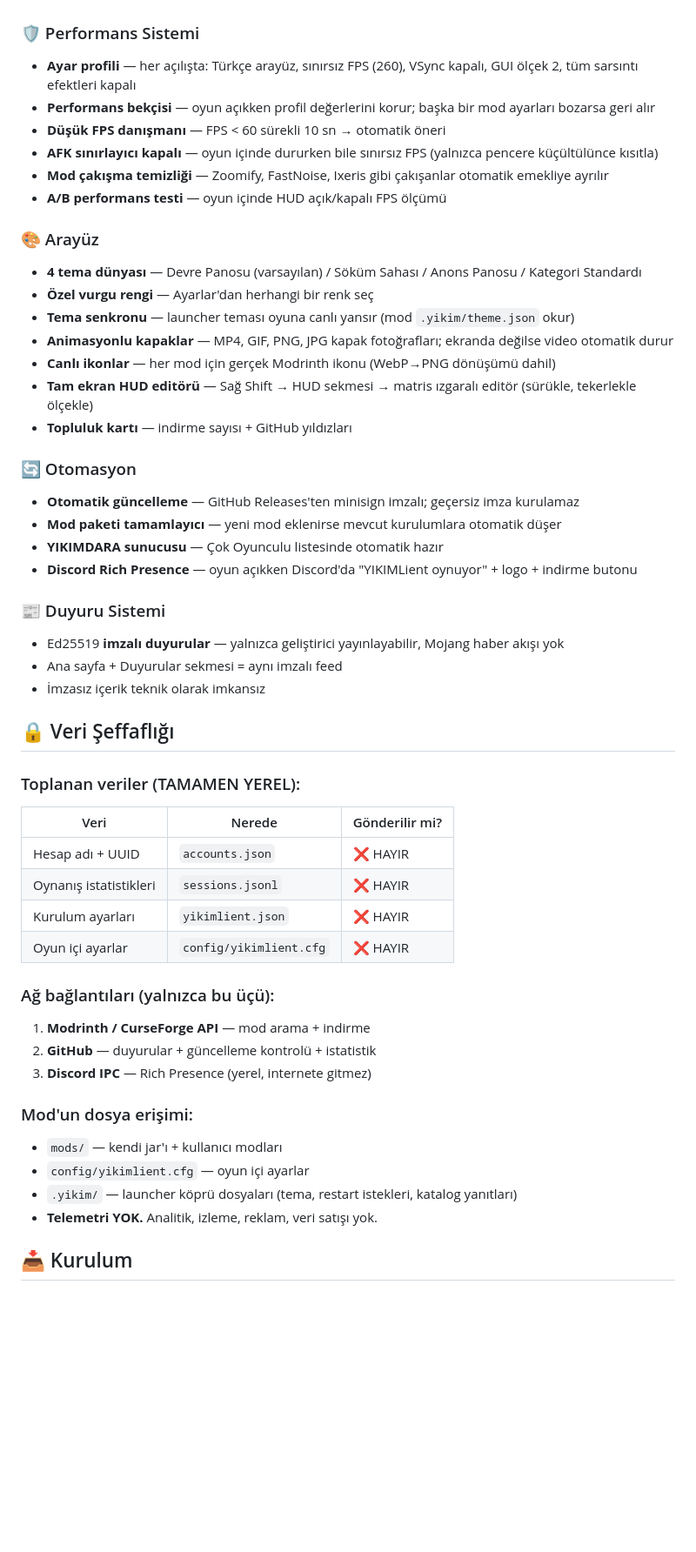
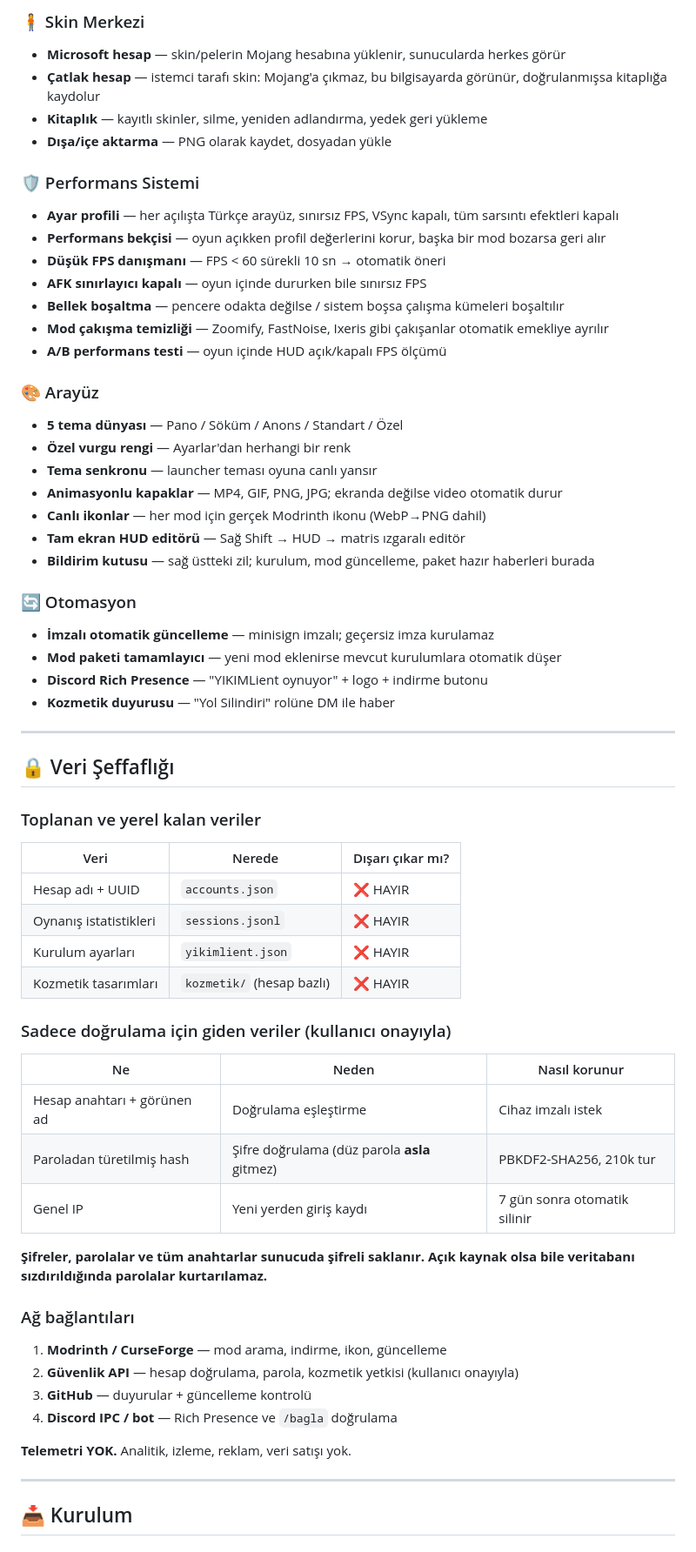
Before and after one commit to YKSAMI1/yikimlient, a Markdown page: README.md, the part around one of its changes. Shown at 87% size. Drawn GitHub-style; blank space fills up the shorter version.

Commit message:
README: tamamen yeniden düzenlendi (güvenlik, kozmetik, skin, çoklu paket, bot/API kurulumu)

```diff
--- a/README.md
+++ b/README.md
@@ -26,52 +72,64 @@
+### 🧍 Skin Merkezi
+- **Microsoft hesap** — skin/pelerin Mojang hesabına yüklenir, sunucularda herkes görür
+- **Çatlak hesap** — istemci tarafı skin: Mojang'a çıkmaz, bu bilgisayarda görünür, doğrulanmışsa kitaplığa kaydolur
+- **Kitaplık** — kayıtlı skinler, silme, yeniden adlandırma, yedek geri yükleme
+- **Dışa/içe aktarma** — PNG olarak kaydet, dosyadan yükle
 
 ### 🛡️ Performans Sistemi
-- **Ayar profili** — her açılışta: Türkçe arayüz, sınırsız FPS (260), VSync kapalı, GUI ölçek 2, tüm sarsıntı efektleri kapalı
-- **Performans bekçisi** — oyun açıkken profil değerlerini korur; başka bir mod ayarları bozarsa geri alır
+- **Ayar profili** — her açılışta Türkçe arayüz, sınırsız FPS, VSync kapalı, tüm sarsıntı efektleri kapalı
+- **Performans bekçisi** — oyun açıkken profil değerlerini korur, başka bir mod bozarsa geri alır
 - **Düşük FPS danışmanı** — FPS < 60 sürekli 10 sn → otomatik öneri
-- **AFK sınırlayıcı kapalı** — oyun içinde dururken bile sınırsız FPS (yalnızca pencere küçültülünce kısıtla)
+- **AFK sınırlayıcı kapalı** — oyun içinde dururken bile sınırsız FPS
+- **Bellek boşaltma** — pencere odakta değilse / sistem boşsa çalışma kümeleri boşaltılır
 - **Mod çakışma temizliği** — Zoomify, FastNoise, Ixeris gibi çakışanlar otomatik emekliye ayrılır
 - **A/B performans testi** — oyun içinde HUD açık/kapalı FPS ölçümü
 
 ### 🎨 Arayüz
-- **4 tema dünyası** — Devre Panosu (varsayılan) / Söküm Sahası / Anons Panosu / Kategori Standardı
-- **Özel vurgu rengi** — Ayarlar'dan herhangi bir renk seç
-- **Tema senkronu** — launcher teması oyuna canlı yansır (mod `.yikim/theme.json` okur)
-- **Animasyonlu kapaklar** — MP4, GIF, PNG, JPG kapak fotoğrafları; ekranda değilse video otomatik durur
-- **Canlı ikonlar** — her mod için gerçek Modrinth ikonu (WebP→PNG dönüşümü dahil)
-- **Tam ekran HUD editörü** — Sağ Shift → HUD sekmesi → matris ızgaralı editör (sürükle, tekerlekle ölçekle)
-- **Topluluk kartı** — indirme sayısı + GitHub yıldızları
+- **5 tema dünyası** — Pano / Söküm / Anons / Standart / Özel
+- **Özel vurgu rengi** — Ayarlar'dan herhangi bir renk
+- **Tema senkronu** — launcher teması oyuna canlı yansır
+- **Animasyonlu kapaklar** — MP4, GIF, PNG, JPG; ekranda değilse video otomatik durur
+- **Canlı ikonlar** — her mod için gerçek Modrinth ikonu (WebP→PNG dahil)
+- **Tam ekran HUD editörü** — Sağ Shift → HUD → matris ızgaralı editör
+- **Bildirim kutusu** — sağ üstteki zil; kurulum, mod güncelleme, paket hazır haberleri burada
 
 ### 🔄 Otomasyon
-- **Otomatik güncelleme** — GitHub Releases'ten minisign imzalı; geçersiz imza kurulamaz
+- **İmzalı otomatik güncelleme** — minisign imzalı; geçersiz imza kurulamaz
 - **Mod paketi tamamlayıcı** — yeni mod eklenirse mevcut kurulumlara otomatik düşer
-- **YIKIMDARA sunucusu** — Çok Oyunculu listesinde otomatik hazır
-- **Discord Rich Presence** — oyun açıkken Discord'da "YIKIMLient oynuyor" + logo + indirme butonu
+- **Discord Rich Presence** — "YIKIMLient oynuyor" + logo + indirme butonu
+- **Kozmetik duyurusu** — "Yol Silindiri" rolüne DM ile haber
 
-### 📰 Duyuru Sistemi
-- Ed25519 **imzalı duyurular** — yalnızca geliştirici yayınlayabilir, Mojang haber akışı yok
-- Ana sayfa + Duyurular sekmesi = aynı imzalı feed
-- İmzasız içerik teknik olarak imkansız
+---
 
 ## 🔒 Veri Şeffaflığı
 
-### Toplanan veriler (TAMAMEN YEREL):
-| Veri | Nerede | Gönderilir mi? |
+### Toplanan ve yerel kalan veriler
+| Veri | Nerede | Dışarı çıkar mı? |
 |---|---|---|
 | Hesap adı + UUID | `accounts.json` | ❌ HAYIR |
 | Oynanış istatistikleri | `sessions.jsonl` | ❌ HAYIR |
 | Kurulum ayarları | `yikimlient.json` | ❌ HAYIR |
-| Oyun içi ayarlar | `config/yikimlient.cfg` | ❌ HAYIR |
+| Kozmetik tasarımları | `kozmetik/` (hesap bazlı) | ❌ HAYIR |
 
-### Ağ bağlantıları (yalnızca bu üçü):
-1. **Modrinth / CurseForge API** — mod arama + indirme
-2. **GitHub** — duyurular + güncelleme kontrolü + istatistik
-3. **Discord IPC** — Rich Presence (yerel, internete gitmez)
+### Sadece doğrulama için giden veriler (kullanıcı onayıyla)
+| Ne | Neden | Nasıl korunur |
+|---|---|---|
+| Hesap anahtarı + görünen ad | Doğrulama eşleştirme | Cihaz imzalı istek |
+| Paroladan türetilmiş hash | Şifre doğrulama (düz parola **asla** gitmez) | PBKDF2-SHA256, 210k tur |
+| Genel IP | Yeni yerden giriş kaydı | 7 gün sonra otomatik silinir |
 
-### Mod'un dosya erişimi:
-- `mods/` — kendi jar'ı + kullanıcı modları
-- `config/yikimlient.cfg` — oyun içi ayarlar
-- `.yikim/` — launcher köprü dosyaları (tema, restart istekleri, katalog yanıtları)
-- **Telemetri YOK.** Analitik, izleme, reklam, veri satışı yok.
+**Şifreler, parolalar ve tüm anahtarlar sunucuda şifreli saklanır. Açık kaynak olsa bile
+veritabanı sızdırıldığında parolalar kurtarılamaz.**
+
+### Ağ bağlantıları
+1. **Modrinth / CurseForge** — mod arama, indirme, ikon, güncelleme
+2. **Güvenlik API** — hesap doğrulama, parola, kozmetik yetkisi (kullanıcı onayıyla)
+3. **GitHub** — duyurular + güncelleme kontrolü
+4. **Discord IPC / bot** — Rich Presence ve `/bagla` doğrulama
+
+**Telemetri YOK.** Analitik, izleme, reklam, veri satışı yok.
+
+---
 
 ## 📥 Kurulum
 
```
Also changed, not shown: other parts of README.md (+139 -59 lines).
